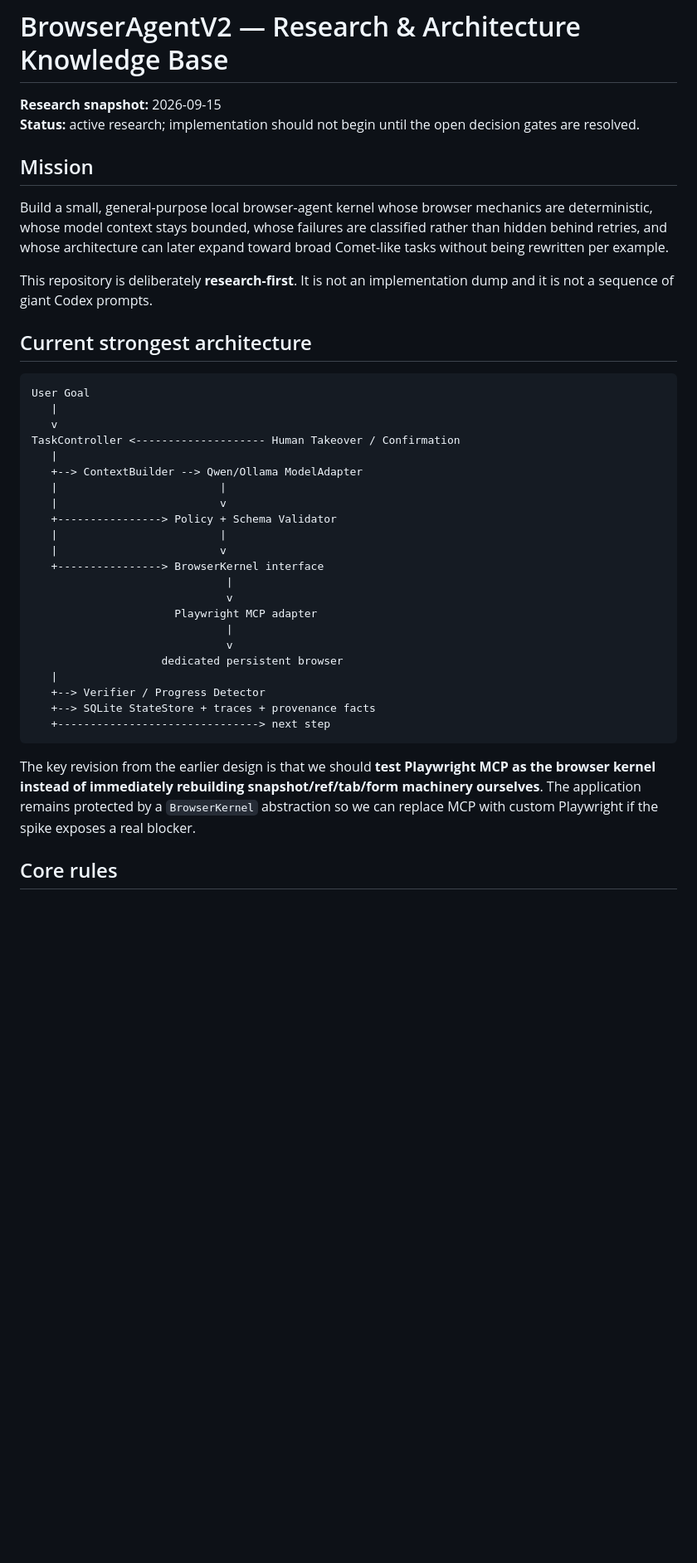
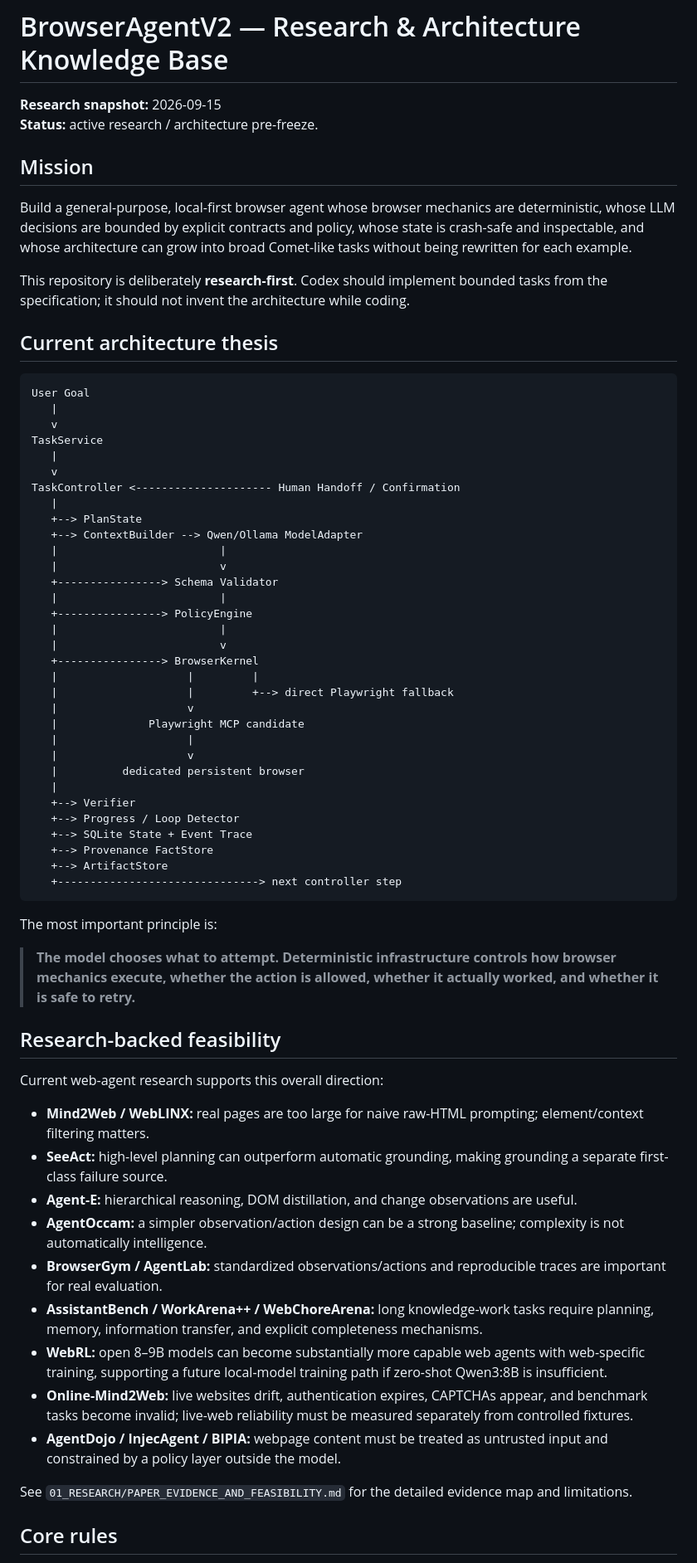
Before and after one commit to Reshwant-Borra/BrowserAgentV2, a Markdown page: README.md, the part around one of its changes. Shown at 83% size. Drawn GitHub-style; blank space fills up the shorter version.

````diff
--- a/README.md
+++ b/README.md
@@ -1,42 +1,70 @@
 # BrowserAgentV2 — Research & Architecture Knowledge Base
 
 **Research snapshot:** 2026-09-15
-**Status:** active research; implementation should not begin until the open decision gates are resolved.
+**Status:** active research / architecture pre-freeze.
 
 ## Mission
 
-Build a small, general-purpose local browser-agent kernel whose browser mechanics are deterministic, whose model context stays bounded, whose failures are classified rather than hidden behind retries, and whose architecture can later expand toward broad Comet-like tasks without being rewritten per example.
+Build a general-purpose, local-first browser agent whose browser mechanics are deterministic, whose LLM decisions are bounded by explicit contracts and policy, whose state is crash-safe and inspectable, and whose architecture can grow into broad Comet-like tasks without being rewritten for each example.
 
-This repository is deliberately **research-first**. It is not an implementation dump and it is not a sequence of giant Codex prompts.
+This repository is deliberately **research-first**. Codex should implement bounded tasks from the specification; it should not invent the architecture while coding.
 
-## Current strongest architecture
+## Current architecture thesis
 
 ```text
 User Goal
    |
    v
-TaskController <-------------------- Human Takeover / Confirmation
+TaskService
    |
+   v
+TaskController <--------------------- Human Handoff / Confirmation
+   |
+   +--> PlanState
    +--> ContextBuilder --> Qwen/Ollama ModelAdapter
    |                         |
    |                         v
-   +----------------> Policy + Schema Validator
+   +----------------> Schema Validator
+   |                         |
+   +----------------> PolicyEngine
    |                         |
    |                         v
-   +----------------> BrowserKernel interface
-                              |
-                              v
-                      Playwright MCP adapter
-                              |
-                              v
-                    dedicated persistent browser
+   +----------------> BrowserKernel
+   |                    |         |
+   |                    |         +--> direct Playwright fallback
+   |                    v
+   |              Playwright MCP candidate
+   |                    |
+   |                    v
+   |          dedicated persistent browser
    |
-   +--> Verifier / Progress Detector
-   +--> SQLite StateStore + traces + provenance facts
-   +-------------------------------> next step
+   +--> Verifier
+   +--> Progress / Loop Detector
+   +--> SQLite State + Event Trace
+   +--> Provenance FactStore
+   +--> ArtifactStore
+   +-------------------------------> next controller step
 ```
 
-The key revision from the earlier design is that we should **test Playwright MCP as the browser kernel instead of immediately rebuilding snapshot/ref/tab/form machinery ourselves**. The application remains protected by a `BrowserKernel` abstraction so we can replace MCP with custom Playwright if the spike exposes a real blocker.
+The most important principle is:
+
+> **The model chooses what to attempt. Deterministic infrastructure controls how browser mechanics execute, whether the action is allowed, whether it actually worked, and whether it is safe to retry.**
+
+## Research-backed feasibility
+
+Current web-agent research supports this overall direction:
+
+- **Mind2Web / WebLINX:** real pages are too large for naive raw-HTML prompting; element/context filtering matters.
+- **SeeAct:** high-level planning can outperform automatic grounding, making grounding a separate first-class failure source.
+- **Agent-E:** hierarchical reasoning, DOM distillation, and change observations are useful.
+- **AgentOccam:** a simpler observation/action design can be a strong baseline; complexity is not automatically intelligence.
+- **BrowserGym / AgentLab:** standardized observations/actions and reproducible traces are important for real evaluation.
+- **AssistantBench / WorkArena++ / WebChoreArena:** long knowledge-work tasks require planning, memory, information transfer, and explicit completeness mechanisms.
+- **WebRL:** open 8–9B models can become substantially more capable web agents with web-specific training, supporting a future local-model training path if zero-shot Qwen3:8B is insufficient.
+- **Online-Mind2Web:** live websites drift, authentication expires, CAPTCHAs appear, and benchmark tasks become invalid; live-web reliability must be measured separately from controlled fixtures.
+- **AgentDojo / InjecAgent / BIPIA:** webpage content must be treated as untrusted input and constrained by a policy layer outside the model.
+
+See `01_RESEARCH/PAPER_EVIDENCE_AND_FEASIBILITY.md` for the detailed evidence map and limitations.
 
 ## Core rules
 
````
Also changed, not shown: other parts of README.md (+79 -43 lines).
